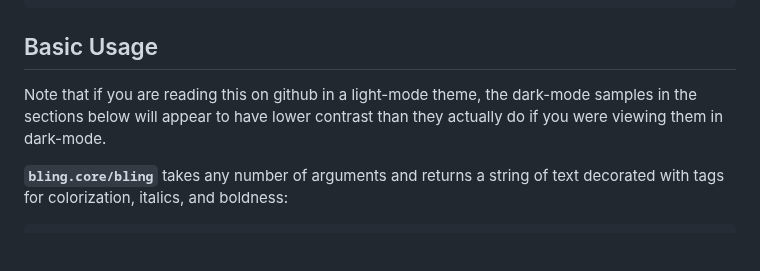
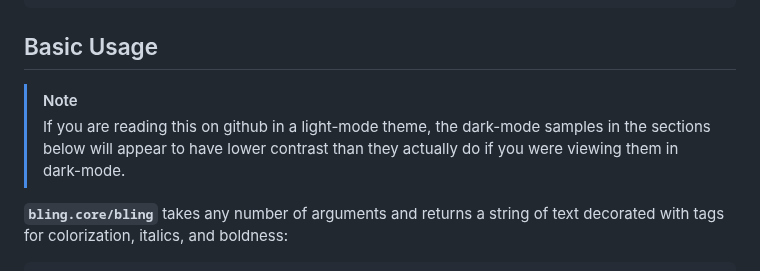
Before and after one commit to paintparty/bling, a Markdown page: README.md, the part around the change. GitHub-like rendering; blank space fills up the shorter version.

```diff
--- a/README.md
+++ b/README.md
@@ -90,7 +90,9 @@ bb -Sdeps '{:deps {io.github.paintparty/bling {:mvn/version "0.4.2"}}}' -e "(req
 
 ## Basic Usage
 
-Note that if you are reading this on github in a light-mode theme, the dark-mode samples in the sections below will appear to have lower contrast than they actually do if you were viewing them in dark-mode.
+> [!NOTE]
+> If you are reading this on github in a light-mode theme, the dark-mode samples in the sections below will appear to have lower contrast than they actually do if you were viewing them in dark-mode.
+
 
 **`bling.core/bling`** takes any number of arguments and returns a string
 of text decorated with tags for colorization, italics, and boldness:
```
